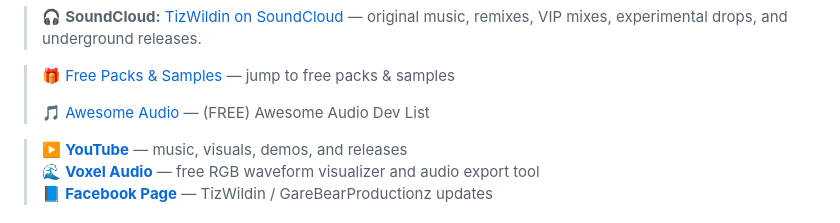
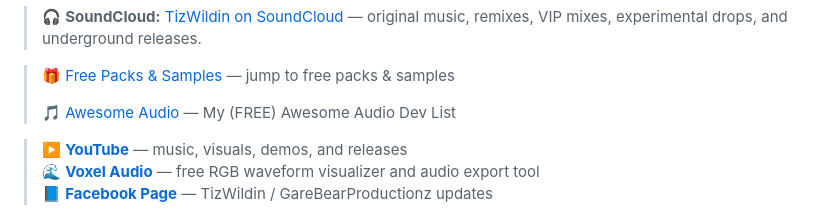
Before and after one commit to GareBear99/FreeEQ8, a Markdown page: README.md, the part around the change. Drawn GitHub-style.

```diff
--- a/README.md
+++ b/README.md
@@ -6,7 +6,7 @@
 
 > 🎁 [Free Packs & Samples](#tizwildin-free-sample-packs) — jump to free packs & samples
 >
-> 🎵 [Awesome Audio](https://github.com/GareBear99/awesome-audio-plugins-dev) — (FREE) Awesome Audio Dev List
+> 🎵 [Awesome Audio](https://github.com/GareBear99/awesome-audio-plugins-dev) — My (FREE) Awesome Audio Dev List
 
 > ▶️ **[YouTube](https://www.youtube.com/@gfgfvmhj)** — music, visuals, demos, and releases
 > 🌊 **[Voxel Audio](https://github.com/GareBear99/Voxel_Audio)** — free RGB waveform visualizer and audio export tool
```
